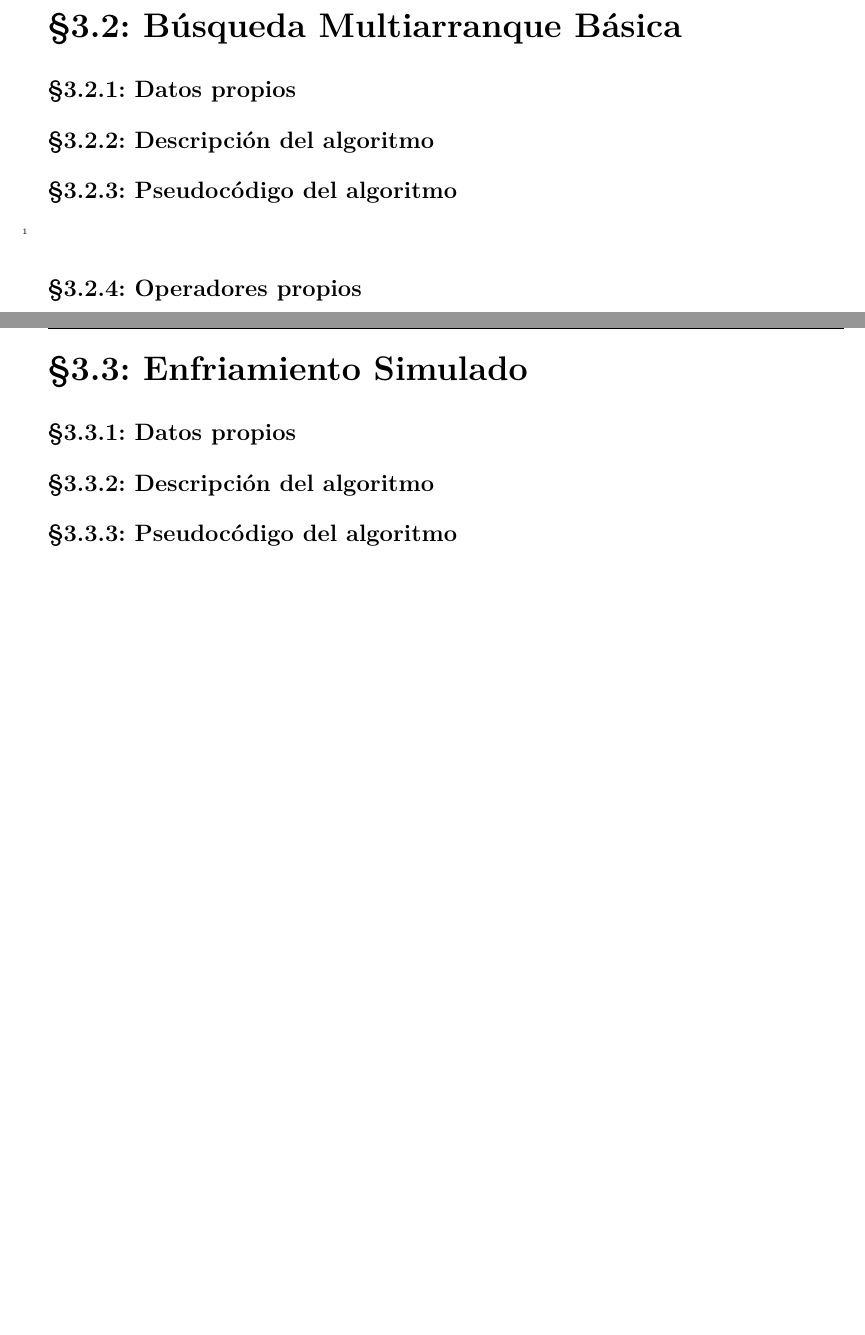
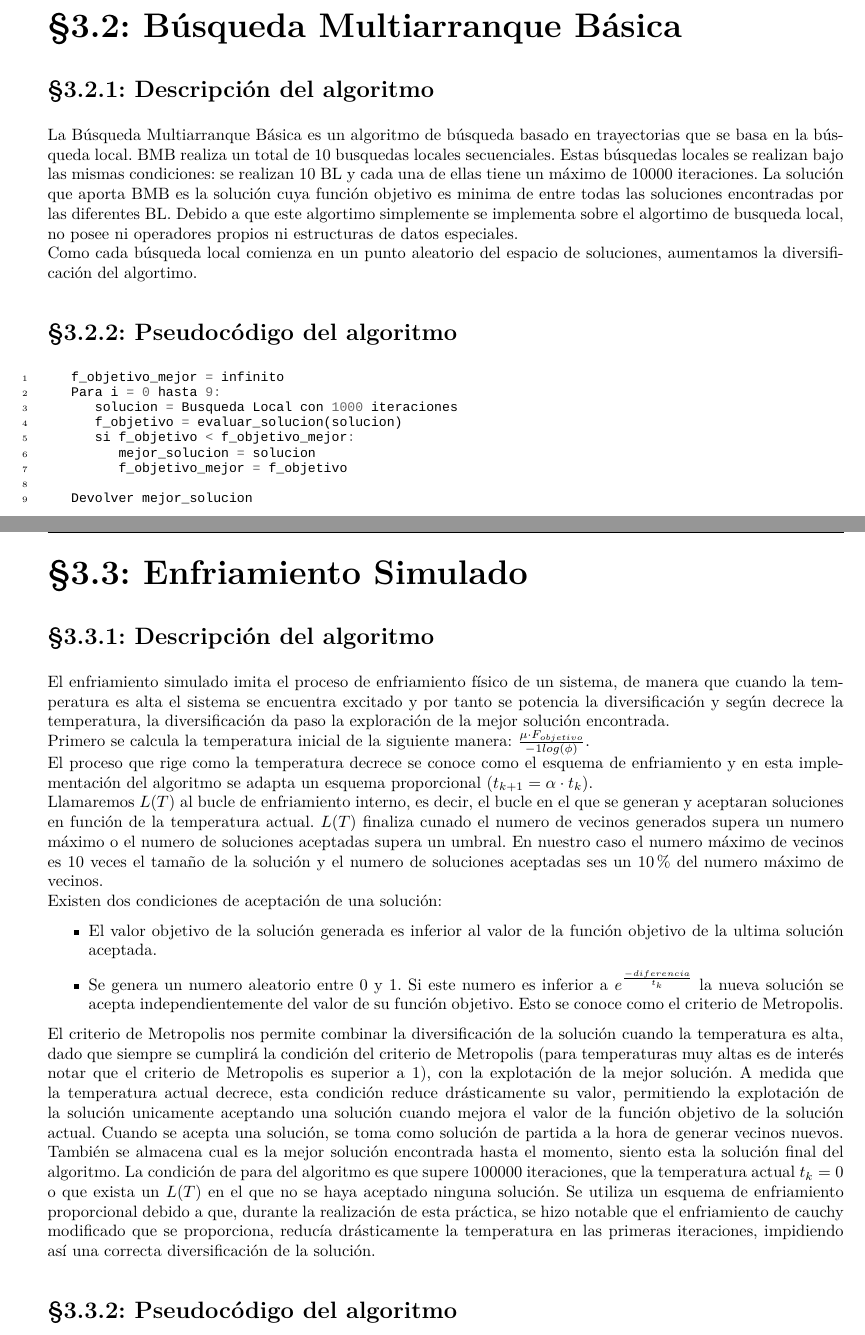
Before and after one commit to Alexmnzlms/MH, a LaTeX document (Practicas/doc/demo.tex, which reads Practicas/Practica3/doc/input/bmb.tex, Practicas/Practica3/doc/input/es.tex): two parts of pages 10 and 11 of 25, joined at a grey line, cut so that both start at the same text, the shorter picture padded with empty space. Compiled offline with XeLaTeX.

Commit message:
Memoria 3 III

```diff
--- a/Practicas/Practica3/doc/input/bmb.tex
+++ b/Practicas/Practica3/doc/input/bmb.tex
@@ -1,11 +1,19 @@
 \newpage
 \section{Búsqueda Multiarranque Básica}
-\subsection{Datos propios}
 \subsection{Descripción del algoritmo}
+La Búsqueda Multiarranque Básica es un algoritmo de búsqueda basado en trayectorias que se basa en la búsqueda local. BMB realiza un total de 10 busquedas locales secuenciales. Estas búsquedas locales se realizan bajo las mismas condiciones: se realizan 10 BL y cada una de ellas tiene un máximo de 10000 iteraciones. La solución que aporta BMB es la solución cuya función objetivo es minima de entre todas las soluciones encontradas por las diferentes BL. Debido a que este algortimo simplemente se implementa sobre el algortimo de busqueda local, no posee ni operadores propios ni estructuras de datos especiales.\\
+Como cada búsqueda local comienza en un punto aleatorio del espacio de soluciones, aumentamos la diversificación del algortimo.
 \subsection{Pseudocódigo del algoritmo}
 \begin{minted}
 [fontsize=\footnotesize, linenos]
 {cpp}
+   f_objetivo_mejor = infinito
+   Para i = 0 hasta 9:
+      solucion = Busqueda Local con 1000 iteraciones
+      f_objetivo = evaluar_solucion(solucion)
+      si f_objetivo < f_objetivo_mejor:
+         mejor_solucion = solucion
+         f_objetivo_mejor = f_objetivo
 
+   Devolver mejor_solucion
 \end{minted}
-\subsection{Operadores propios}
--- a/Practicas/Practica3/doc/input/es.tex
+++ b/Practicas/Practica3/doc/input/es.tex
@@ -1,7 +1,20 @@
 \newpage
 \section{Enfriamiento Simulado}
-\subsection{Datos propios}
 \subsection{Descripción del algoritmo}
+El enfriamiento simulado imita el proceso de enfriamiento físico de un sistema, de manera que cuando la temperatura es alta el sistema se encuentra excitado y por tanto se potencia la diversificación y según decrece la temperatura, la diversificación da paso la exploración de la mejor solución encontrada. \\
+Primero se calcula la temperatura inicial de la siguiente manera: $ \frac{\mu \cdot F_{objetivo}}{-1log(\phi)} $. \\
+El proceso que rige como la temperatura decrece se conoce como el esquema de enfriamiento y en esta implementación del algoritmo se adapta un esquema proporcional ($t_{k+1} = \alpha \cdot t_{k}$).\\
+Llamaremos $L(T)$ al bucle de enfriamiento interno, es decir, el bucle en el que se generan y aceptaran soluciones en función de la temperatura actual. $L(T)$ finaliza cunado el numero de vecinos generados supera un numero máximo o el numero de soluciones aceptadas supera un umbral.
+En nuestro caso el numero máximo de vecinos es 10 veces el tamaño de la solución y el numero de soluciones aceptadas ses un 10\% del numero máximo de vecinos.\\
+Existen dos condiciones de aceptación de una solución:
+\begin{itemize}
+   \item El valor objetivo de la solución generada es inferior al valor de la función objetivo de la ultima solución aceptada.
+   \item Se genera un numero aleatorio entre 0 y 1. Si este numero es inferior a $e^{\frac{-diferencia}{t_{k}}}$ la nueva solución se acepta independientemente del valor de su función objetivo. Esto se conoce como el criterio de Metropolis.
+\end{itemize}
+El criterio de Metropolis nos permite combinar la diversificación de la solución cuando la temperatura es alta, dado que siempre se cumplirá la condición del criterio de Metropolis (para temperaturas muy altas es de interés notar que el criterio de Metropolis es superior a 1), con la explotación de la mejor solución. A medida que la temperatura actual decrece, esta condición reduce drásticamente su valor, permitiendo la explotación de la solución unicamente aceptando una solución cuando mejora el valor de la función objetivo de la solución actual.
+Cuando se acepta una solución, se toma como solución de partida a la hora de generar vecinos nuevos. También se almacena cual es la mejor solución encontrada hasta el momento, siento esta la solución final del algoritmo.
+La condición de para del algoritmo es que supere 100000 iteraciones, que la temperatura actual $t_{k} = 0$ o que exista un $L(T)$ en el que no se haya aceptado ninguna solución.
+Se utiliza un esquema de enfriamiento proporcional debido a que, durante la realización de esta práctica, se hizo notable que el enfriamiento de cauchy modificado que se proporciona, reducía drásticamente la temperatura en las primeras iteraciones, impidiendo así una correcta diversificación de la solución.
 \subsection{Pseudocódigo del algoritmo}
 \begin{minted}
 [fontsize=\footnotesize, linenos]
```
Also changed, not shown: Practicas/Practica3/doc/input/desc_algo.tex (+4 -0 lines), Practicas/Practica3/doc/input/ils.tex (+0 -1 lines), Practicas/Practica3/doc/input/es.tex (1 more changed lines).
